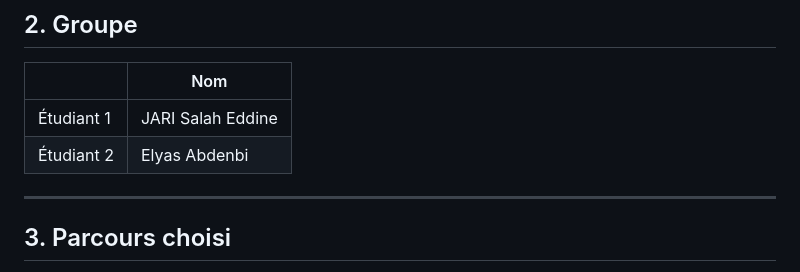
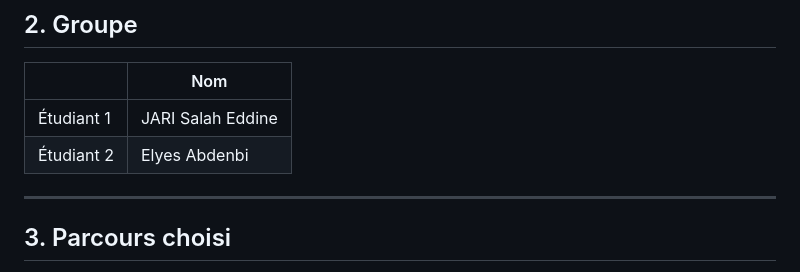
Before and after one commit to salah127/TP05_Projet_Final_Deep_Learning, a Markdown page: README.md, the part around the change. Rendered like a GitHub page.

Commit message:
Correct spelling of 'Elyas' to 'Elyes' in README

```diff
--- a/README.md
+++ b/README.md
@@ -64,7 +64,7 @@ py -3.13 -m http.server 8000
 | | Nom |
 |---|---|
 | Étudiant 1 | JARI Salah Eddine |
-| Étudiant 2 | Elyas Abdenbi |
+| Étudiant 2 | Elyes Abdenbi |
 
 ---
 
```
